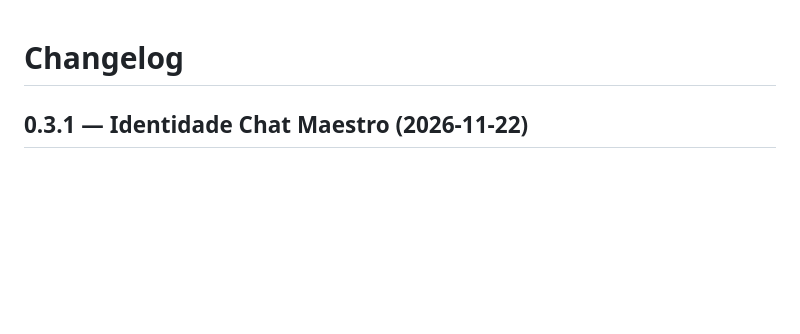
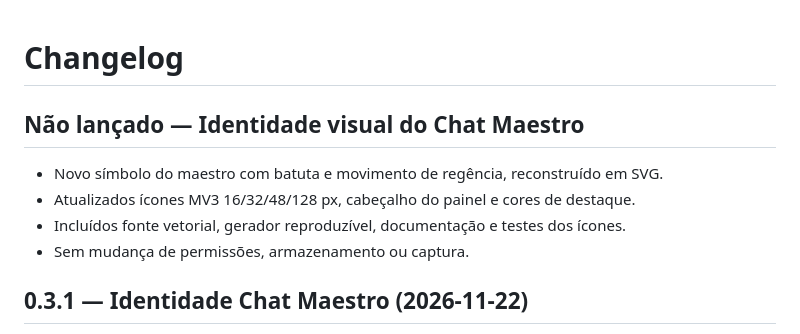
Before and after one commit to IAPro-Community/chat-maestro, a Markdown page: CHANGELOG.md, the part around the change. Rendered like a GitHub page; blank space fills up the shorter version.

```diff
--- a/CHANGELOG.md
+++ b/CHANGELOG.md
@@ -1,4 +1,12 @@
 # Changelog
+
+## Não lançado — Identidade visual do Chat Maestro
+
+- Novo símbolo do maestro com batuta e movimento de regência, reconstruído em SVG.
+- Atualizados ícones MV3 16/32/48/128 px, cabeçalho do painel e cores de destaque.
+- Incluídos fonte vetorial, gerador reproduzível, documentação e testes dos ícones.
+- Sem mudança de permissões, armazenamento ou captura.
+
 
 ## 0.3.1 — Identidade Chat Maestro (2026-11-22)
 
```
Also changed, not shown: README.md (+3 -1 lines), docs/BRAND_IDENTITY.md (added, +46 -0 lines), assets/icon128.png, assets/icon16.png, assets/icon32.png, assets/icon48.png, 9 other files.
